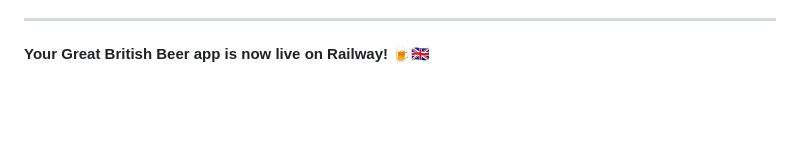
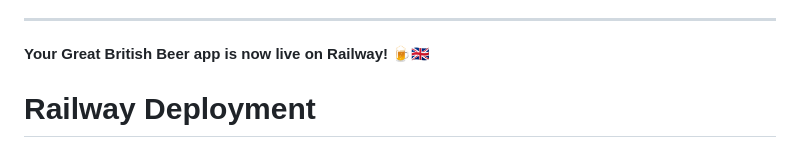
Before and after one commit to paulabes/great-british-beer, a Markdown page: RAILWAY_DEPLOYMENT.md, the part around the change. Rendered like a GitHub page; blank space fills up the shorter version.

```diff
--- a/RAILWAY_DEPLOYMENT.md
+++ b/RAILWAY_DEPLOYMENT.md
@@ -226,3 +226,4 @@ railway run python manage.py dumpdata > backup.json
 ---
 
 **Your Great British Beer app is now live on Railway!** 🍺🇬🇧
+# Railway Deployment
```
